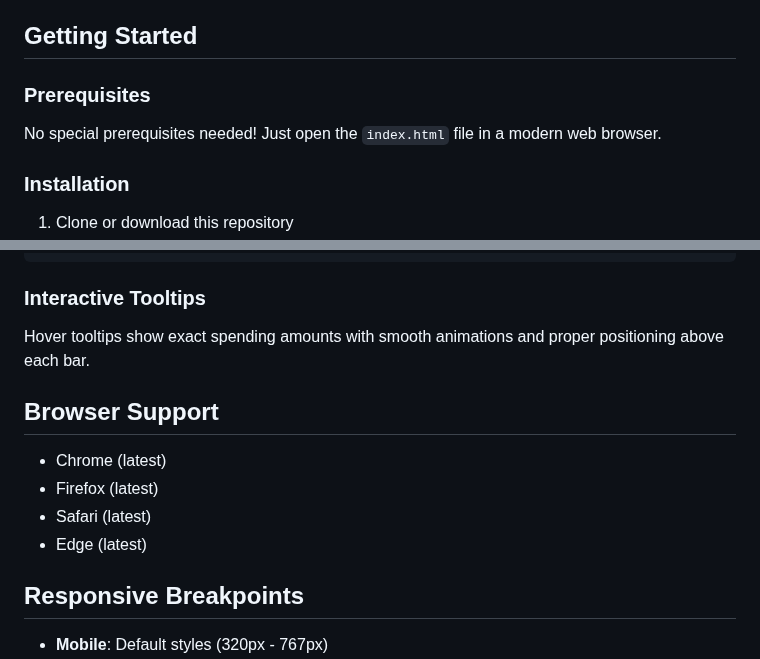
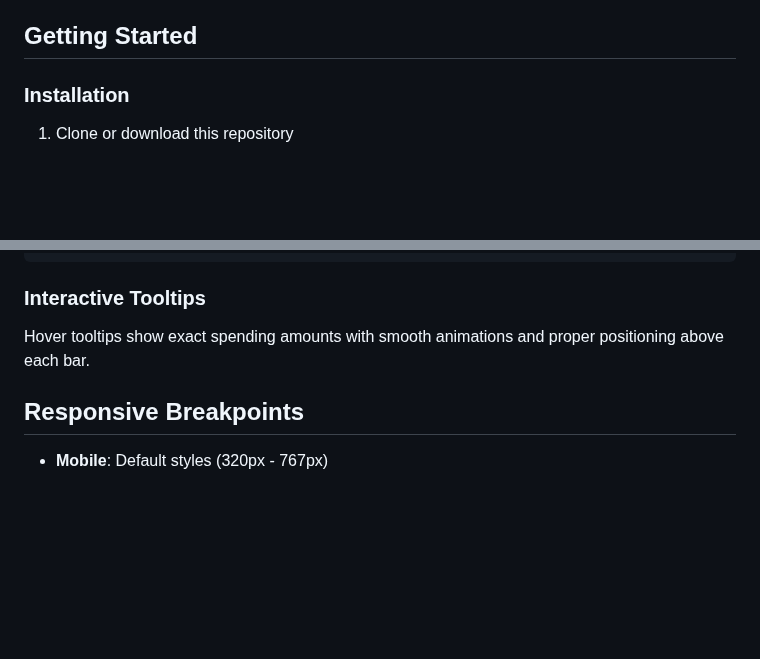
Before and after one commit to code-Estif/frontend-mentor---expanse-chart, a Markdown page: README.md, 2 parts joined by grey strips. Drawn GitHub-style; blank space fills up the shorter version.

```diff
--- a/README.md
+++ b/README.md
@@ -22,10 +22,6 @@ A responsive and interactive expenses chart component built with HTML, CSS, and
 - **Google Fonts** - DM Sans font family
 
 ## Getting Started
-
-### Prerequisites
-
-No special prerequisites needed! Just open the `index.html` file in a modern web browser.
 
 ### Installation
 
@@ -93,13 +89,6 @@ function getCurrentDay() {
 
 Hover tooltips show exact spending amounts with smooth animations and proper positioning above each bar.
 
-## Browser Support
-
-- Chrome (latest)
-- Firefox (latest)
-- Safari (latest)
-- Edge (latest)
-
 ## Responsive Breakpoints
 
 - **Mobile**: Default styles (320px - 767px)
```
